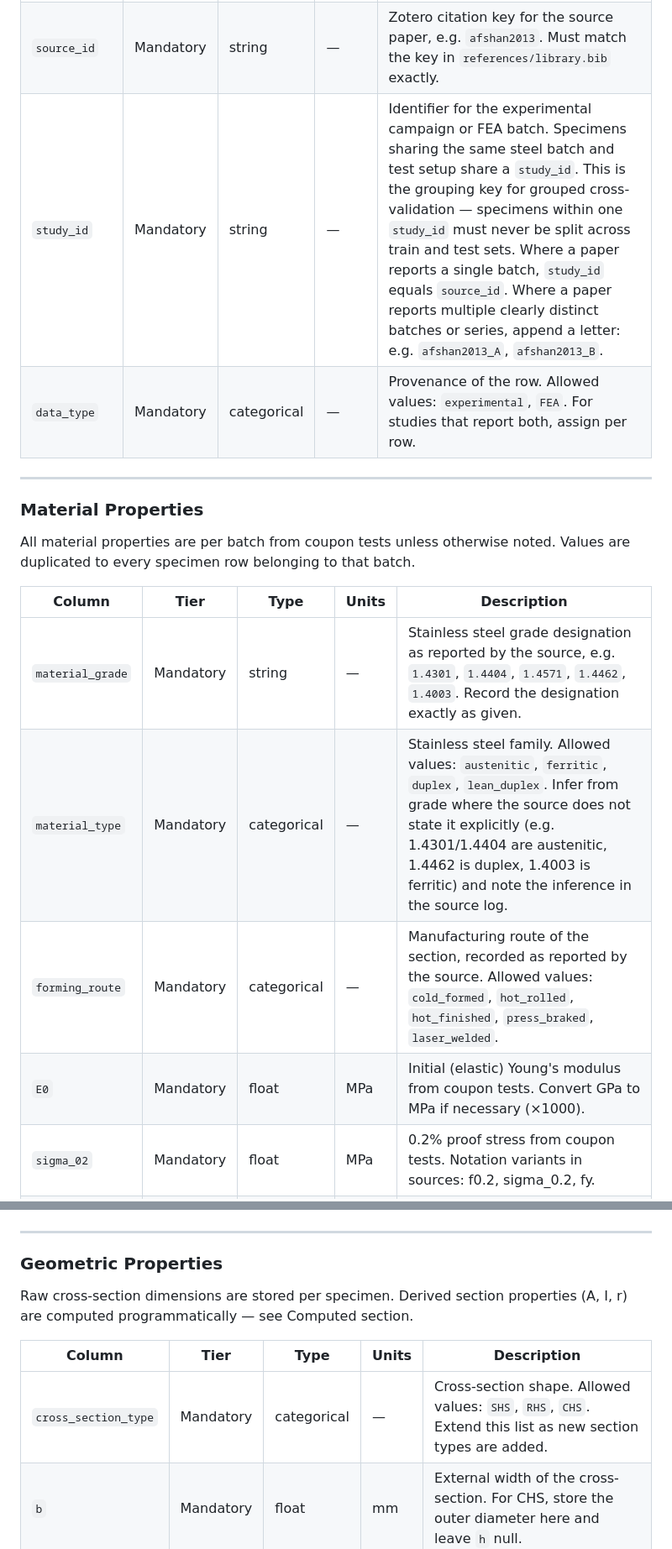
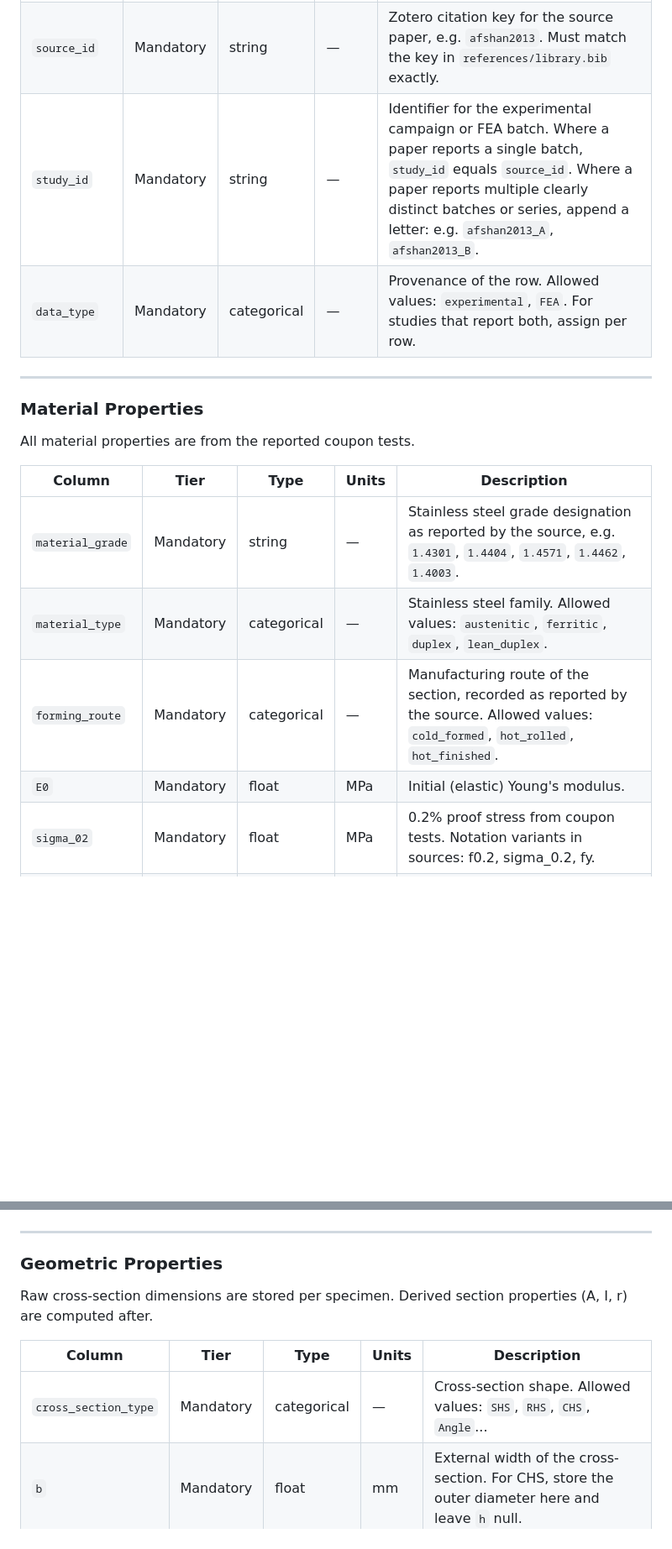
Before and after one commit to ikerdecimavilla/MSc-Dissertation-124, a Markdown page: data/data_dictionary.md, 2 parts joined by grey strips. Shown at 84% size. Drawn GitHub-style; blank space fills up the shorter version.

Commit message:
Refine data dictionary for clarity and accuracy; update descriptions for `study_id`, `material_properties`, and `geometric_properties` sections.

```diff
--- a/data/data_dictionary.md
+++ b/data/data_dictionary.md
@@ -26,20 +26,20 @@ Material properties are reported per batch in most sources and are duplicated do
 |---|---|---|---|---|
 | `specimen_id` | Mandatory | string | — | Unique row identifier. Format: `[first_author][year]_[number]`, e.g. `afshan2013_01`. Numbers are zero-padded to two digits within each source. |
 | `source_id` | Mandatory | string | — | Zotero citation key for the source paper, e.g. `afshan2013`. Must match the key in `references/library.bib` exactly. |
-| `study_id` | Mandatory | string | — | Identifier for the experimental campaign or FEA batch. Specimens sharing the same steel batch and test setup share a `study_id`. This is the grouping key for grouped cross-validation — specimens within one `study_id` must never be split across train and test sets. Where a paper reports a single batch, `study_id` equals `source_id`. Where a paper reports multiple clearly distinct batches or series, append a letter: e.g. `afshan2013_A`, `afshan2013_B`. |
+| `study_id` | Mandatory | string | — | Identifier for the experimental campaign or FEA batch. Where a paper reports a single batch, `study_id` equals `source_id`. Where a paper reports multiple clearly distinct batches or series, append a letter: e.g. `afshan2013_A`, `afshan2013_B`. |
 | `data_type` | Mandatory | categorical | — | Provenance of the row. Allowed values: `experimental`, `FEA`. For studies that report both, assign per row. |
 
 ---
 
 ### Material Properties
 
-All material properties are per batch from coupon tests unless otherwise noted. Values are duplicated to every specimen row belonging to that batch.
+All material properties are from the reported coupon tests.
 
 | Column | Tier | Type | Units | Description |
 |---|---|---|---|---|
-| `material_grade` | Mandatory | string | — | Stainless steel grade designation as reported by the source, e.g. `1.4301`, `1.4404`, `1.4571`, `1.4462`, `1.4003`. Record the designation exactly as given. |
-| `material_type` | Mandatory | categorical | — | Stainless steel family. Allowed values: `austenitic`, `ferritic`, `duplex`, `lean_duplex`. Infer from grade where the source does not state it explicitly (e.g. 1.4301/1.4404 are austenitic, 1.4462 is duplex, 1.4003 is ferritic) and note the inference in the source log. |
-| `forming_route` | Mandatory | categorical | — | Manufacturing route of the section, recorded as reported by the source. Allowed values: `cold_formed`, `hot_rolled`, `hot_finished`, `press_braked`, `laser_welded`.
-| `E0` | Mandatory | float | MPa | Initial (elastic) Young's modulus from coupon tests. Convert GPa to MPa if necessary (×1000). |
+| `material_grade` | Mandatory | string | — | Stainless steel grade designation as reported by the source, e.g. `1.4301`, `1.4404`, `1.4571`, `1.4462`, `1.4003`. |
+| `material_type` | Mandatory | categorical | — | Stainless steel family. Allowed values: `austenitic`, `ferritic`, `duplex`, `lean_duplex`. |
+| `forming_route` | Mandatory | categorical | — | Manufacturing route of the section, recorded as reported by the source. Allowed values: `cold_formed`, `hot_rolled`, `hot_finished`.
+| `E0` | Mandatory | float | MPa | Initial (elastic) Young's modulus. |
 | `sigma_02` | Mandatory | float | MPa | 0.2% proof stress from coupon tests. Notation variants in sources: f0.2, sigma_0.2, fy. |
 | `n` | Mandatory | float | — | First-stage Ramberg–Osgood strain hardening exponent (governs response up to sigma_0.2). See `n_source` for provenance flag. |
@@ -52,11 +52,11 @@ All material properties are per batch from coupon tests unless otherwise noted.
 
 ### Geometric Properties
 
-Raw cross-section dimensions are stored per specimen. Derived section properties (A, I, r) are computed programmatically — see Computed section.
+Raw cross-section dimensions are stored per specimen. Derived section properties (A, I, r) are computed after.
 
 | Column | Tier | Type | Units | Description |
 |---|---|---|---|---|
-| `cross_section_type` | Mandatory | categorical | — | Cross-section shape. Allowed values: `SHS`, `RHS`, `CHS`. Extend this list as new section types are added. |
+| `cross_section_type` | Mandatory | categorical | — | Cross-section shape. Allowed values: `SHS`, `RHS`, `CHS`, `Angle`... |
 | `b` | Mandatory | float | mm | External width of the cross-section. For CHS, store the outer diameter here and leave `h` null. |
 | `h` | Mandatory | float | mm | External height of the cross-section. Null for CHS. |
 | `t` | Mandatory | float | mm | Wall thickness. For sections with distinct flange and web thicknesses, store the governing (minimum) thickness here and note the variant in the source log. |
```
Also changed, not shown: other parts of data/data_dictionary.md (+6 -8 lines).
